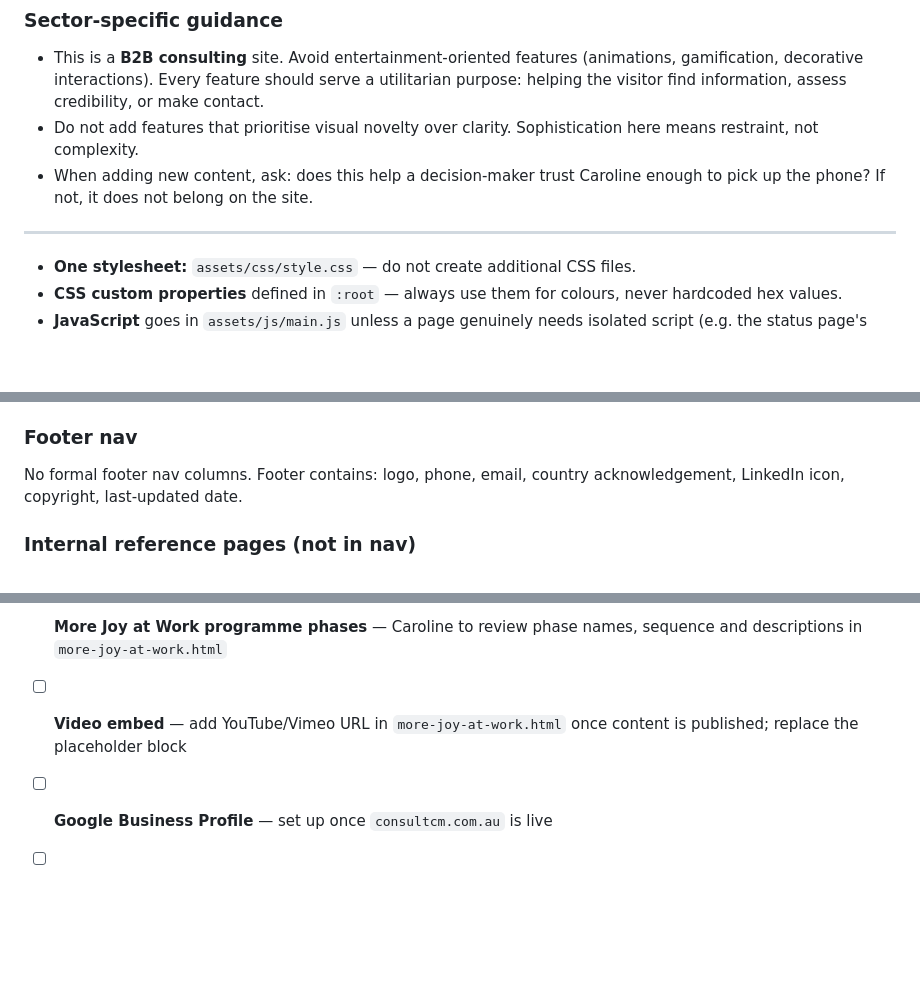
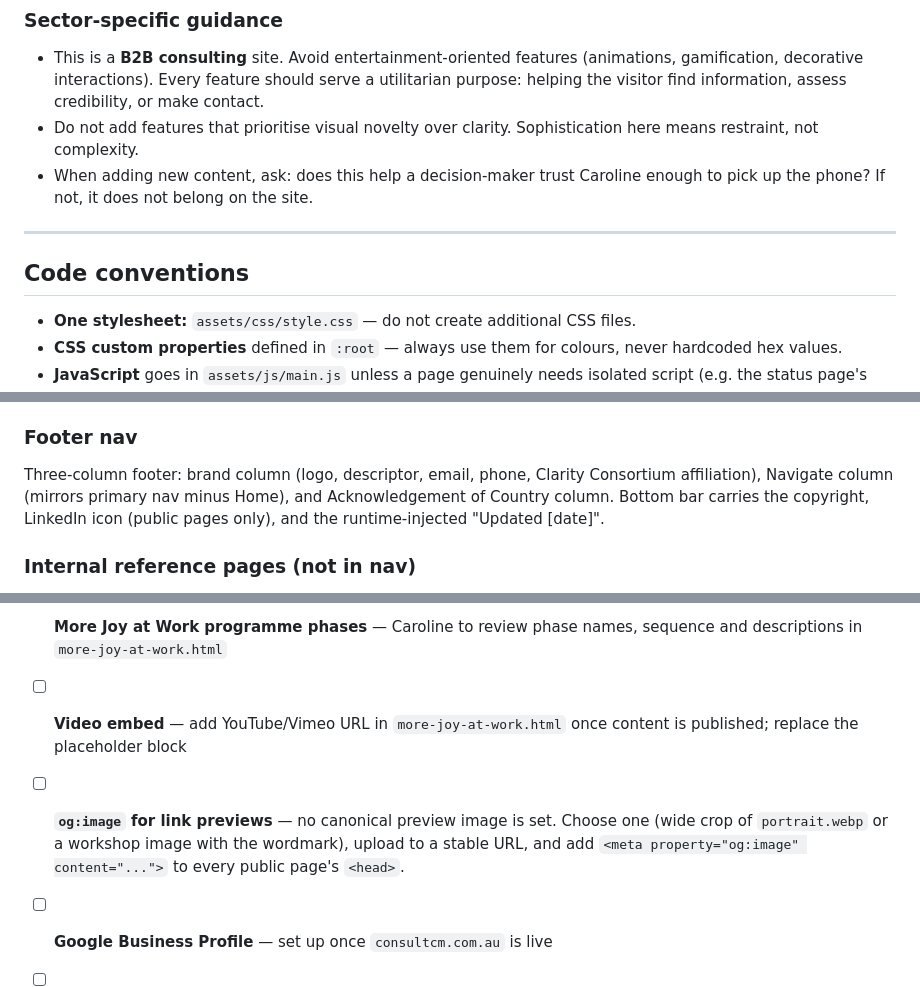
Before and after one commit to fazzlerock/macaulayconsultingdotcom, a Markdown page: CLAUDE.md, 3 parts joined by grey strips. Rendered like a GitHub page; blank space fills up the shorter version.

```diff
--- a/CLAUDE.md
+++ b/CLAUDE.md
@@ -161,7 +162,7 @@ Consulting is a credence good: clients cannot evaluate quality until after the e
 
 ---
 
-
+## Code conventions
 
 - **One stylesheet:** `assets/css/style.css` — do not create additional CSS files.
 - **CSS custom properties** defined in `:root` — always use them for colours, never hardcoded hex values.
@@ -292,7 +297,7 @@ Rendered in cumquat, italic Lora, 13px, uppercase letter-spacing.
 7. LinkedIn icon → external, `target="_blank" rel="noopener"`
 
 ### Footer nav
-No formal footer nav columns. Footer contains: logo, phone, email, country acknowledgement, LinkedIn icon, copyright, last-updated date.
+Three-column footer: brand column (logo, descriptor, email, phone, Clarity Consortium affiliation), Navigate column (mirrors primary nav minus Home), and Acknowledgement of Country column. Bottom bar carries the copyright, LinkedIn icon (public pages only), and the runtime-injected "Updated [date]".
 
 ### Internal reference pages (not in nav)
 - `/visual-identity` — living style guide, links to live stylesheet
@@ -379,5 +386,6 @@ Uses [Web3Forms](https://web3forms.com). Free tier, no server required.
 - [ ] **Client logos** — PNG files for confirmed clients go in `assets/clients/`; set `"confirmed": true` in `clients.json` per client
 - [ ] **More Joy at Work programme phases** — Caroline to review phase names, sequence and descriptions in `more-joy-at-work.html`
 - [ ] **Video embed** — add YouTube/Vimeo URL in `more-joy-at-work.html` once content is published; replace the placeholder block
+- [ ] **`og:image` for link previews** — no canonical preview image is set. Choose one (wide crop of `portrait.webp` or a workshop image with the wordmark), upload to a stable URL, and add `<meta property="og:image" content="...">` to every public page's `<head>`.
 - [ ] **Google Business Profile** — set up once `consultcm.com.au` is live
 - [ ] **Social links beyond LinkedIn** — add if/when other channels are established
```
Also changed, not shown: other parts of CLAUDE.md (+15 -8 lines).
